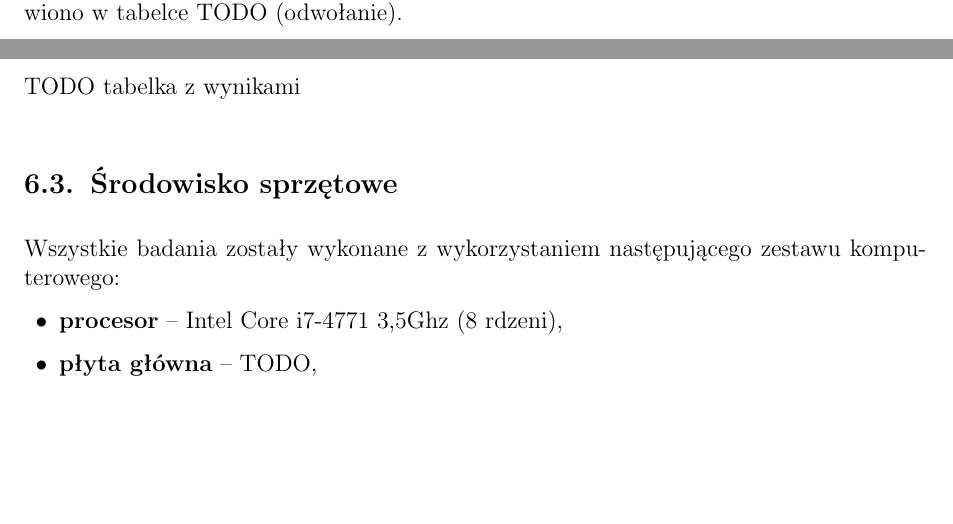
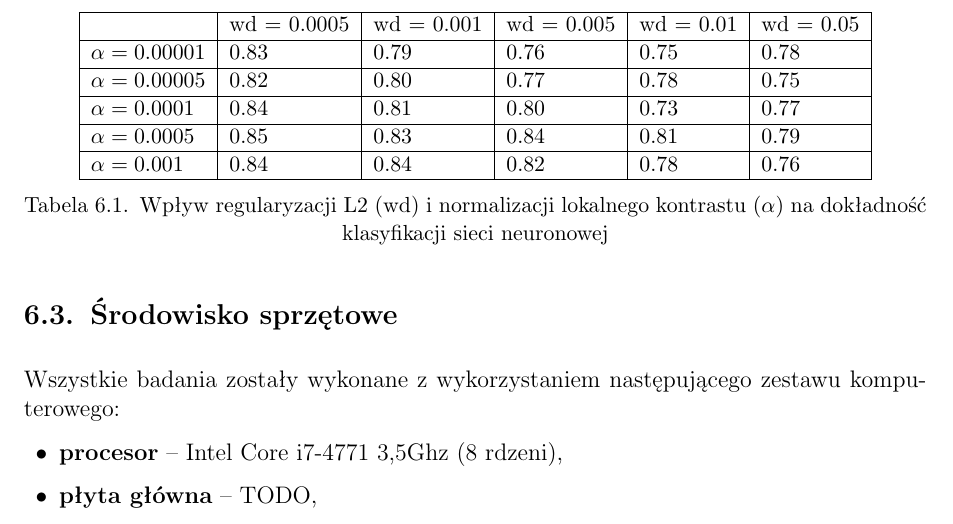
Before and after one commit to nme01/mgr-tex, a LaTeX document (tex/main.tex, which reads tex/badania.tex): two parts of pages 32 and 33 of 35 before the commit and part of page 33 of 35 after it, the two joined at a grey line, cut at the place of the change, the shorter picture padded with empty space. Compiled offline with pdfLaTeX.

Commit message:
Dodano tabelkę z wynikami badań.

```diff
--- a/tex/badania.tex
+++ b/tex/badania.tex
@@ -28,9 +28,30 @@ Dla~każdej pary parametrów sieć była uczona 100,000 mini-zestawów danych (t
 każdy zawierał 128 przykładów uczących. Po~każdym kroku uczenia pojedynczym mini-zestawem danych, sprawdzano
 dokładność sieci na~zbiorze testowym. Po~wykonaniu wszystkich kroków uczenia dla~danej pary hiperparametrów
 brano średnią dokładność sieci na~zbiorze testowym ze~100 ostatnich kroków uczenia. Wyniki przedstawiono w~tabelce
- TODO (odwołanie).
+(\ref{table:wyniki1}).
 
- TODO tabelka z wynikami
+\begin{table}
+    \centering
+    \begin{tabular}{|l|l|l|l|l|l|}
+      \hline
+                       & wd = 0.0005 & wd = 0.001 & wd = 0.005 & wd = 0.01 & wd = 0.05 \\
+      \hline
+      $\alpha=0.00001$ & 0.83 & 0.79 & 0.76 & 0.75 & 0.78 \\
+      \hline
+      $\alpha=0.00005$ & 0.82 & 0.80 & 0.77 & 0.78 & 0.75 \\
+      \hline
+      $\alpha=0.0001$  & 0.84 & 0.81 & 0.80 & 0.73 & 0.77 \\
+      \hline
+      $\alpha=0.0005$  & 0.85 & 0.83 & 0.84 & 0.81 & 0.79 \\
+      \hline
+      $\alpha=0.001$   & 0.84 & 0.84 & 0.82 & 0.78 & 0.76 \\
+      \hline
+    \end{tabular}
+    \caption{Wpływ regularyzacji L2 (wd) i~normalizacji lokalnego kontrastu ($\alpha$) na~dokładność klasyfikacji sieci
+    neuronowej}
+    \label{table:wyniki1}
+\end{table}
+
 
 \section{Środowisko sprzętowe}
 Wszystkie badania zostały wykonane z wykorzystaniem następującego zestawu komputerowego:
```
